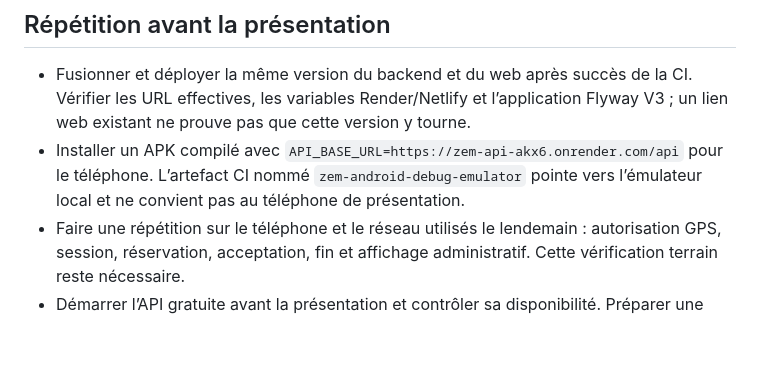
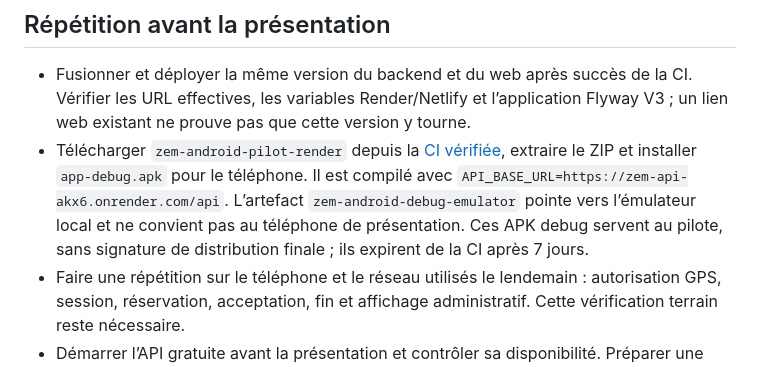
Before and after one commit to akouedekon/zem, a Markdown page: docs/DEMONSTRATION.md, the part around the change. GitHub-like rendering; blank space fills up the shorter version.

```diff
--- a/docs/DEMONSTRATION.md
+++ b/docs/DEMONSTRATION.md
@@ -14,7 +14,7 @@ Le projet est une proposition de service, sans homologation ni intégration offi
 ## Répétition avant la présentation
 
 - Fusionner et déployer la même version du backend et du web après succès de la CI. Vérifier les URL effectives, les variables Render/Netlify et l’application Flyway V3 ; un lien web existant ne prouve pas que cette version y tourne.
-- Installer un APK compilé avec `API_BASE_URL=https://zem-api-akx6.onrender.com/api` pour le téléphone. L’artefact CI nommé `zem-android-debug-emulator` pointe vers l’émulateur local et ne convient pas au téléphone de présentation.
+- Télécharger `zem-android-pilot-render` depuis la [CI vérifiée](https://github.com/akouedekon/zem/actions/runs/38452787167), extraire le ZIP et installer `app-debug.apk` pour le téléphone. Il est compilé avec `API_BASE_URL=https://zem-api-akx6.onrender.com/api`. L’artefact `zem-android-debug-emulator` pointe vers l’émulateur local et ne convient pas au téléphone de présentation. Ces APK debug servent au pilote, sans signature de distribution finale ; ils expirent de la CI après 7 jours.
 - Faire une répétition sur le téléphone et le réseau utilisés le lendemain : autorisation GPS, session, réservation, acceptation, fin et affichage administratif. Cette vérification terrain reste nécessaire.
 - Démarrer l’API gratuite avant la présentation et contrôler sa disponibilité. Préparer une démonstration locale reproductible et une capture vidéo du parcours comme secours ; aucune continuité de service gratuite n’est garantie.
 - Ne présenter aucun revenu synthétique comme statistique nationale réelle. Aucun encaissement, paiement ou assurance n’est fourni.
```
Also changed, not shown: docs/STATUS.md (+15 -0 lines).
